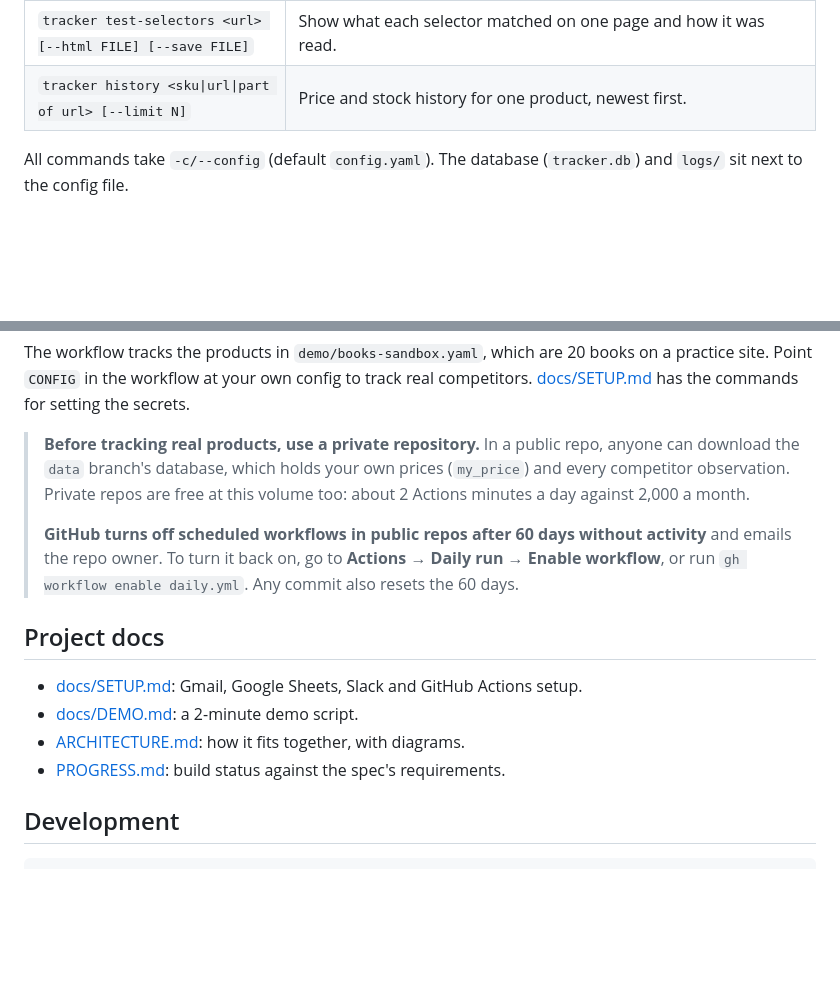
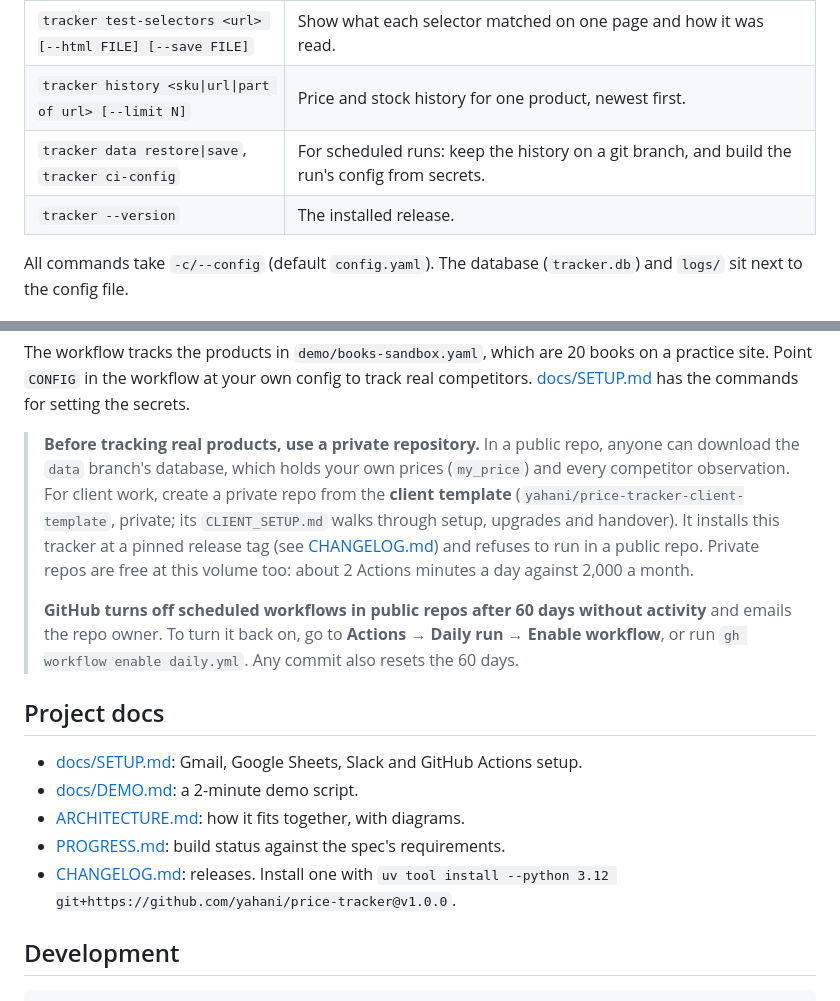
Before and after one commit to yahani/kestrel, a Markdown page: README.md, 2 parts joined by grey strips. Rendered like a GitHub page; blank space fills up the shorter version.

Commit message:
Docs: public package to private client repos (diagram, README warning, PROGRESS)
Co-Authored-By: Claude Opus 5.5 <noreply@anthropic.com>

```diff
--- a/README.md
+++ b/README.md
@@ -77,6 +77,8 @@ in writing. Don't use it on big marketplaces such as Amazon.
 | `tracker check-config` | Validate the config and say which secrets are missing for enabled channels. |
 | `tracker test-selectors <url> [--html FILE] [--save FILE]` | Show what each selector matched on one page and how it was read. |
 | `tracker history <sku\|url\|part of url> [--limit N]` | Price and stock history for one product, newest first. |
+| `tracker data restore\|save`, `tracker ci-config` | For scheduled runs: keep the history on a git branch, and build the run's config from secrets. |
+| `tracker --version` | The installed release. |
 
 All commands take `-c/--config` (default `config.yaml`). The database (`tracker.db`) and
 `logs/` sit next to the config file.
@@ -112,8 +114,11 @@ competitors. [docs/SETUP.md](docs/SETUP.md) has the commands for setting the sec
 
 > **Before tracking real products, use a private repository.** In a public repo, anyone can
 > download the `data` branch's database, which holds your own prices (`my_price`) and every
-> competitor observation. Private repos are free at this volume too: about 2 Actions
-> minutes a day against 2,000 a month.
+> competitor observation. For client work, create a private repo from the **client template**
+> (`yahani/price-tracker-client-template`, private; its `CLIENT_SETUP.md` walks through
+> setup, upgrades and handover). It installs this tracker at a pinned release tag (see
+> [CHANGELOG.md](CHANGELOG.md)) and refuses to run in a public repo. Private repos are free
+> at this volume too: about 2 Actions minutes a day against 2,000 a month.
 >
 > **GitHub turns off scheduled workflows in public repos after 60 days without activity**
 > and emails the repo owner. To turn it back on, go to **Actions → Daily run → Enable
@@ -125,6 +130,8 @@ competitors. [docs/SETUP.md](docs/SETUP.md) has the commands for setting the sec
 - [docs/DEMO.md](docs/DEMO.md): a 2-minute demo script.
 - [ARCHITECTURE.md](ARCHITECTURE.md): how it fits together, with diagrams.
 - [PROGRESS.md](PROGRESS.md): build status against the spec's requirements.
+- [CHANGELOG.md](CHANGELOG.md): releases. Install one with
+  `uv tool install --python 3.12 git+https://github.com/yahani/price-tracker@v1.0.0`.
 
 ## Development
 
```
Also changed, not shown: ARCHITECTURE.md (+56 -0 lines), PROGRESS.md (+15 -3 lines).
